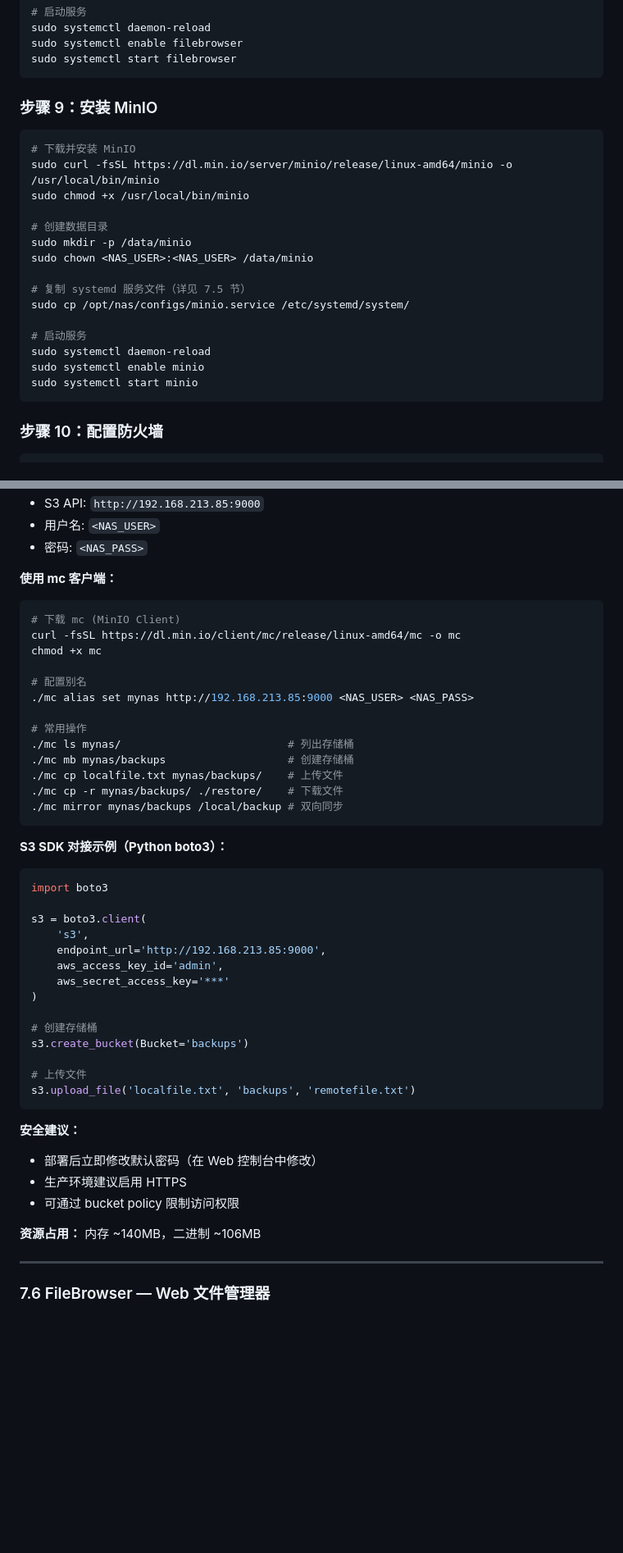
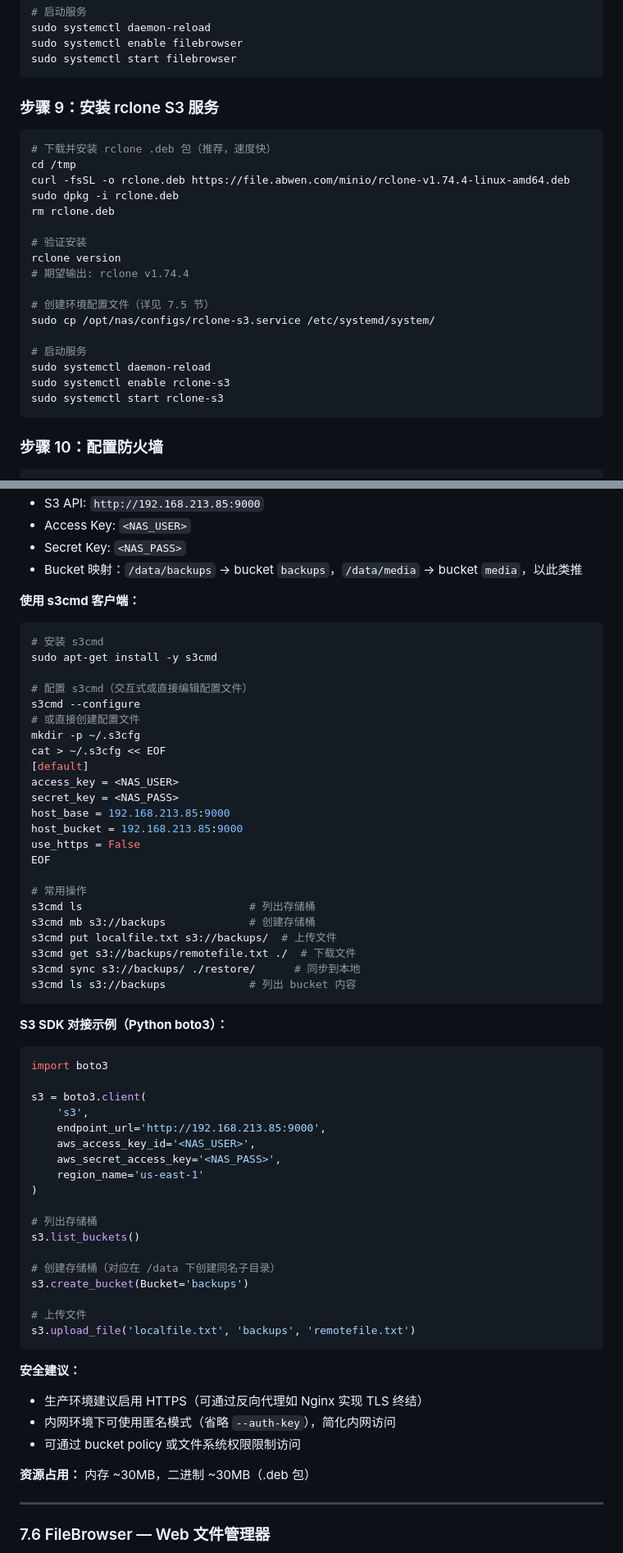
Before and after one commit to jackeyPeng/nas, a Markdown page: docs/nas-product-manual.md, 2 parts joined by grey strips. Shown at 82% size. Drawn GitHub-style; blank space fills up the shorter version.

````diff
--- a/docs/nas-product-manual.md
+++ b/docs/nas-product-manual.md
@@ -433,24 +436,26 @@ sudo systemctl enable filebrowser
 sudo systemctl start filebrowser
 ```
 
-### 步骤 9：安装 MinIO
-
-```bash
-# 下载并安装 MinIO
-sudo curl -fsSL https://dl.min.io/server/minio/release/linux-amd64/minio -o /usr/local/bin/minio
-sudo chmod +x /usr/local/bin/minio
-
-# 创建数据目录
-sudo mkdir -p /data/minio
-sudo chown <NAS_USER>:<NAS_USER> /data/minio
-
-# 复制 systemd 服务文件（详见 7.5 节）
-sudo cp /opt/nas/configs/minio.service /etc/systemd/system/
+### 步骤 9：安装 rclone S3 服务
+
+```bash
+# 下载并安装 rclone .deb 包（推荐，速度快）
+cd /tmp
+curl -fsSL -o rclone.deb https://file.abwen.com/minio/rclone-v1.74.4-linux-amd64.deb
+sudo dpkg -i rclone.deb
+rm rclone.deb
+
+# 验证安装
+rclone version
+# 期望输出: rclone v1.74.4
+
+# 创建环境配置文件（详见 7.5 节）
+sudo cp /opt/nas/configs/rclone-s3.service /etc/systemd/system/
 
 # 启动服务
 sudo systemctl daemon-reload
-sudo systemctl enable minio
-sudo systemctl start minio
+sudo systemctl enable rclone-s3
+sudo systemctl start rclone-s3
 ```
 
 ### 步骤 10：配置防火墙
@@ -890,23 +896,34 @@ sudo ufw allow 9002/tcp   # Web Console
 - S3 API: `http://192.168.213.85:9000`
-- 用户名: `<NAS_USER>`
-- 密码: `<NAS_PASS>`
-
-**使用 mc 客户端：**
-
-```bash
-# 下载 mc (MinIO Client)
-curl -fsSL https://dl.min.io/client/mc/release/linux-amd64/mc -o mc
-chmod +x mc
-
-# 配置别名
-./mc alias set mynas http://192.168.213.85:9000 <NAS_USER> <NAS_PASS>
+- Access Key: `<NAS_USER>`
+- Secret Key: `<NAS_PASS>`
+- Bucket 映射：`/data/backups` → bucket `backups`，`/data/media` → bucket `media`，以此类推
+
+**使用 s3cmd 客户端：**
+
+```bash
+# 安装 s3cmd
+sudo apt-get install -y s3cmd
+
+# 配置 s3cmd（交互式或直接编辑配置文件）
+s3cmd --configure
+# 或直接创建配置文件
+mkdir -p ~/.s3cfg
+cat > ~/.s3cfg << EOF
+[default]
+access_key = <NAS_USER>
+secret_key = <NAS_PASS>
+host_base = 192.168.213.85:9000
+host_bucket = 192.168.213.85:9000
+use_https = False
+EOF
 
 # 常用操作
-./mc ls mynas/                          # 列出存储桶
-./mc mb mynas/backups                   # 创建存储桶
-./mc cp localfile.txt mynas/backups/    # 上传文件
-./mc cp -r mynas/backups/ ./restore/    # 下载文件
-./mc mirror mynas/backups /local/backup # 双向同步
+s3cmd ls                          # 列出存储桶
+s3cmd mb s3://backups             # 创建存储桶
+s3cmd put localfile.txt s3://backups/  # 上传文件
+s3cmd get s3://backups/remotefile.txt ./  # 下载文件
+s3cmd sync s3://backups/ ./restore/      # 同步到本地
+s3cmd ls s3://backups             # 列出 bucket 内容
 ```
 
 **S3 SDK 对接示例（Python boto3）：**
@@ -917,11 +934,15 @@ import boto3
 s3 = boto3.client(
     's3',
     endpoint_url='http://192.168.213.85:9000',
-    aws_access_key_id='admin',
-    aws_secret_access_key='***'
+    aws_access_key_id='<NAS_USER>',
+    aws_secret_access_key='<NAS_PASS>',
+    region_name='us-east-1'
 )
 
-# 创建存储桶
+# 列出存储桶
+s3.list_buckets()
+
+# 创建存储桶（对应在 /data 下创建同名子目录）
 s3.create_bucket(Bucket='backups')
 
 # 上传文件
@@ -929,11 +950,11 @@ s3.upload_file('localfile.txt', 'backups', 'remotefile.txt')
 ```
 
 **安全建议：**
-- 部署后立即修改默认密码（在 Web 控制台中修改）
-- 生产环境建议启用 HTTPS
-- 可通过 bucket policy 限制访问权限
-
-**资源占用：** 内存 ~140MB，二进制 ~106MB
+- 生产环境建议启用 HTTPS（可通过反向代理如 Nginx 实现 TLS 终结）
+- 内网环境下可使用匿名模式（省略 `--auth-key`），简化内网访问
+- 可通过 bucket policy 或文件系统权限限制访问
+
+**资源占用：** 内存 ~30MB，二进制 ~30MB（.deb 包）
 
 ---
 
````
Also changed, not shown: other parts of docs/nas-product-manual.md (+74 -71 lines).
